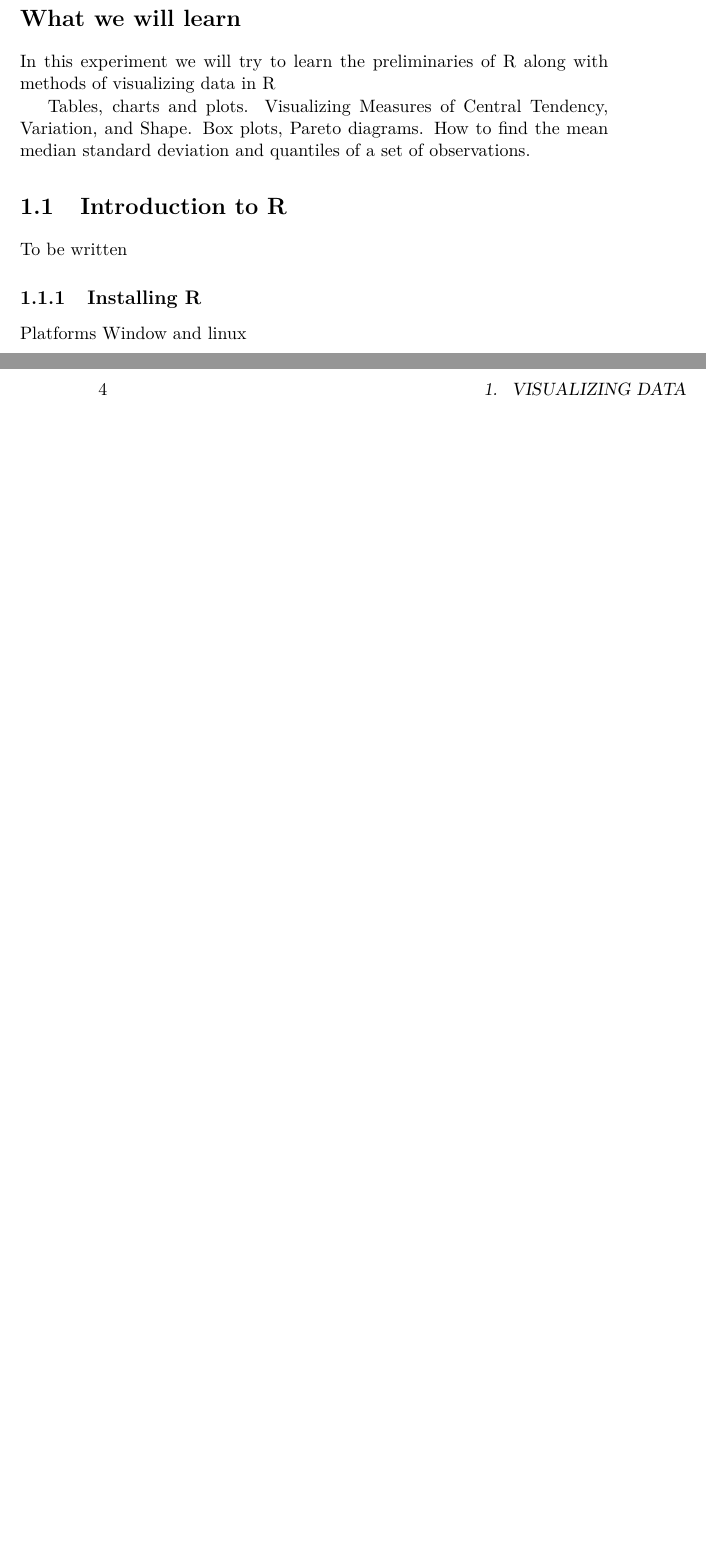
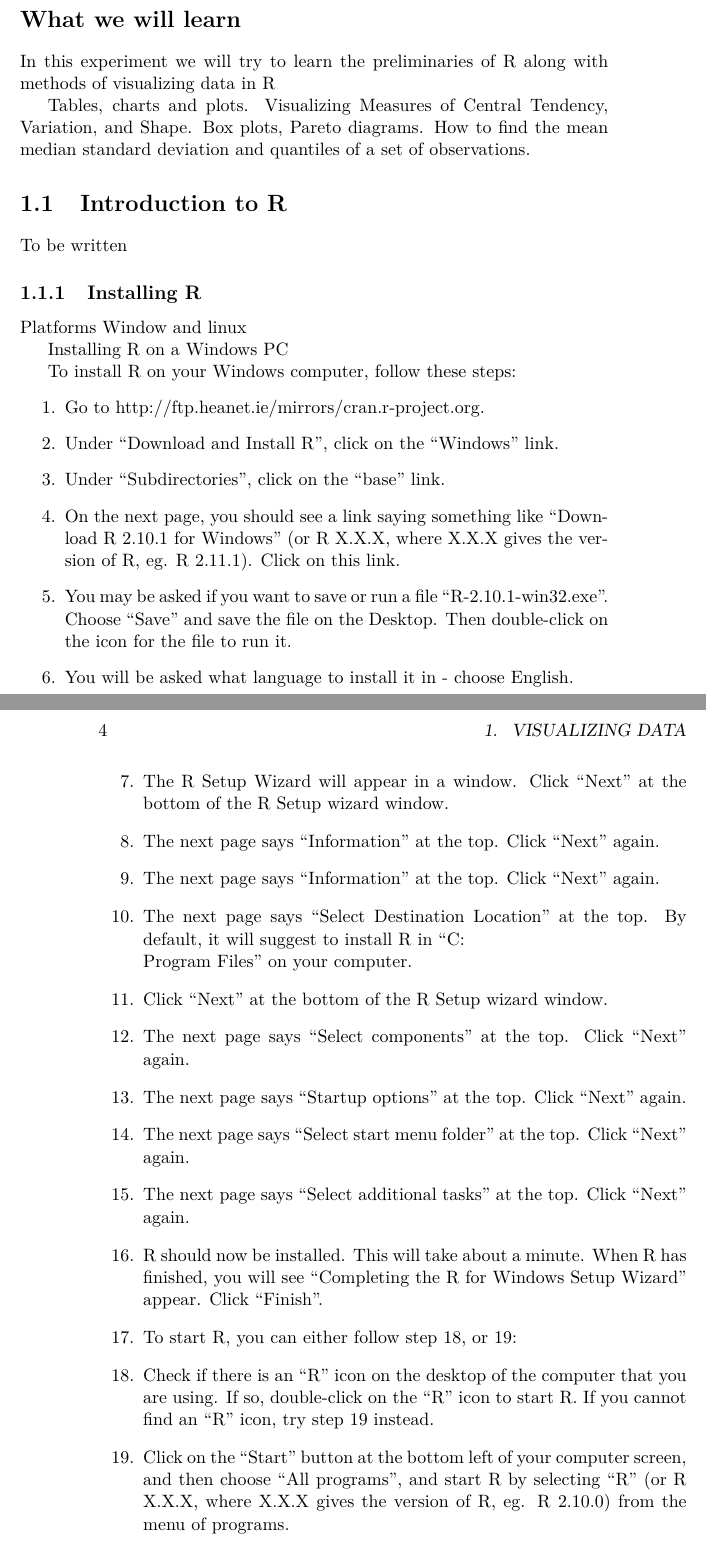
Before and after one commit to suniltt/aspl_ktu, a LaTeX book (Applied_probabillity_and_statistics_lab_KTU.tex, which reads chapters/chapter1.tex): two parts of pages 13 and 14 of 35 before the commit and two parts of pages 9 and 10 of 33 after it, joined at a grey line, cut so that both start at the same text, the shorter picture padded with empty space. Compiled offline with pdfLaTeX.

Commit message:
restructure

```diff
--- a/Applied_probabillity_and_statistics_lab_KTU.tex
+++ b/Applied_probabillity_and_statistics_lab_KTU.tex
@@ -11,7 +11,7 @@
 \usepackage{blindtext}
 \usepackage{listings}
 \usepackage{color}
-\graphicspath{{images}{../images/}}
+%\graphicspath{{images}{../images/}}
 
 \definecolor{dkgreen}{rgb}{0,0.6,0}
 \definecolor{gray}{rgb}{0.5,0.5,0.5}
--- a/chapters/chapter1.tex
+++ b/chapters/chapter1.tex
@@ -19,3 +19,30 @@ deviation and quantiles of a set of observations.
 To be written
 \subsection{Installing R }
   Platforms Window and linux
+
+  Installing R on a Windows PC
+
+To install R on your Windows computer, follow these steps:
+\begin{enumerate}
+
+
+  \item   Go to http://ftp.heanet.ie/mirrors/cran.r-project.org.
+    \item Under “Download and Install R”, click on the “Windows” link.
+    \item Under “Subdirectories”, click on the “base” link.
+    \item On the next page, you should see a link saying something like “Download R 2.10.1 for Windows” (or R X.X.X, where X.X.X gives the version of R, eg. R 2.11.1). Click on this link.
+    \item You may be asked if you want to save or run a file “R-2.10.1-win32.exe”. Choose “Save” and save the file on the Desktop. Then double-click on the icon for the file to run it.
+    \item You will be asked what language to install it in - choose English.
+    \item The R Setup Wizard will appear in a window. Click “Next” at the bottom of the R Setup wizard window.
+    \item The next page says “Information” at the top. Click “Next” again.
+    \item The next page says “Information” at the top. Click “Next” again.
+    \item The next page says “Select Destination Location” at the top. By default, it will suggest to install R in “C:\\Program Files” on your computer.
+    \item Click “Next” at the bottom of the R Setup wizard window.
+    \item The next page says “Select components” at the top. Click “Next” again.
+    \item The next page says “Startup options” at the top. Click “Next” again.
+    \item The next page says “Select start menu folder” at the top. Click “Next” again.
+    \item The next page says “Select additional tasks” at the top. Click “Next” again.
+    \item R should now be installed. This will take about a minute. When R has finished, you will see “Completing the R for Windows Setup Wizard” appear. Click “Finish”.
+  \item   To start R, you can either follow step 18, or 19:
+    \item Check if there is an “R” icon on the desktop of the computer that you are using. If so, double-click on the “R” icon to start R. If you cannot find an “R” icon, try step 19 instead.
+    \item Click on the “Start” button at the bottom left of your computer screen, and then choose “All programs”, and start R by selecting “R” (or R X.X.X, where X.X.X gives the version of R, eg. R 2.10.0) from the menu of programs.
+    \item The R console (a rectangle) should pop up:
@@ -24,3 +66,5 @@ To be written
+\end{enumerate}
+
  \section{R fundamentals}
 
 This is a review of R fundamentals. No details are covered. It is assumed that the participant is familiar with programming.
```
Also changed, not shown: chapters/chapter2.tex (+3 -3 lines), Applied_probabillity_and_statistics_lab_KTU.pdf, Applied_probabillity_and_statistics_lab_KTU.tex (6 more changed lines), chapters/chapter1.tex (17 more changed lines).
